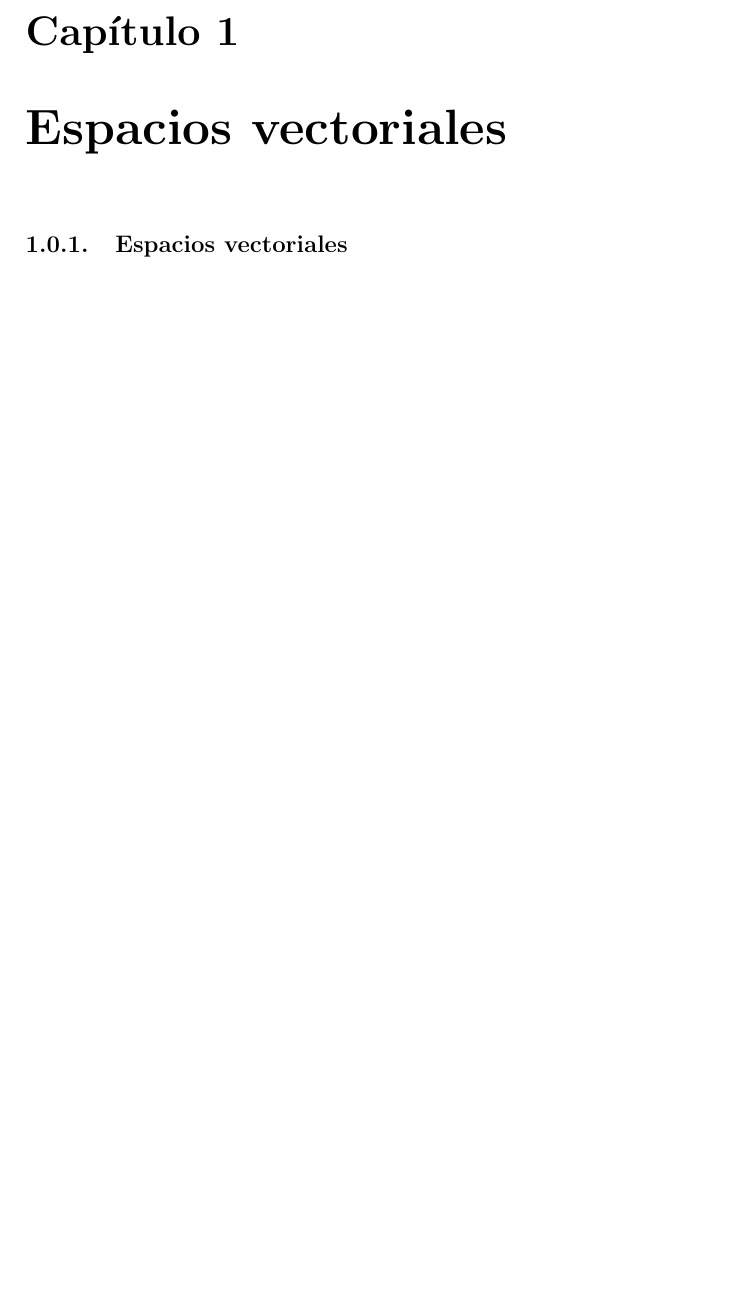
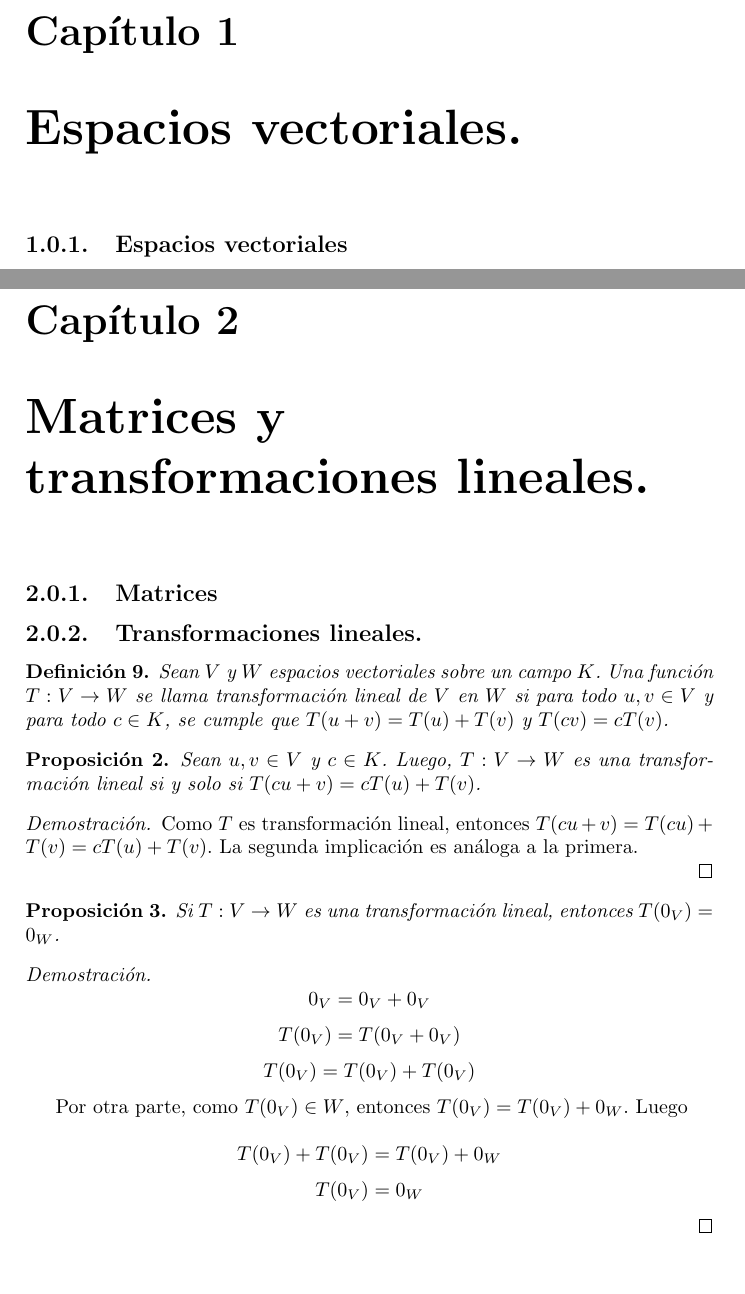
Before and after one commit to premutoz17/algebra-lineal, a LaTeX book (notas.tex): part of page 3 of 8 before the commit and two parts of pages 3 and 9 of 9 after it, the two joined at a grey line, cut so that both start at the same text, the shorter picture padded with empty space. Compiled offline with pdfLaTeX.

Commit message:
se inicia transformaciones lineales

```diff
--- a/notas.tex
+++ b/notas.tex
@@ -26,7 +26,7 @@
 
 \maketitle
 
-\chapter{Espacios vectoriales}
+\chapter{Espacios vectoriales.}
 \subsection{Espacios vectoriales}
 \subsection{Subespacios vectoriales}
 \subsection{Combinaciones lineales}
@@ -199,4 +199,42 @@ Sea $U\leq V$ y $dim(V)=n$. Entonces, $W$ es dimensionalmente finito y $dim(W)\l
 Si $W=\{0_w\}$, $W$ es dimensionalmente finito y $dim(W)=0\leq n$. De otra manera, existe un elemento no nulo $w_1\in W$, y así $\{w_1\}$ es linealmente independiente. Continuando en esta forma, tómese elementos $w_1,w_2,...,w_k\in W$ tales que $\{w_1,w_2,...,w_k \}$ sea linealmente independiente. Este proceso debe terminar en una etapa donde $\{w_1,w_2,...,w_k \}$ sea linealmente independiente pero de manera que al añadir cualquier elemento de $W$ se tenga un conjunto linealmente dependiente. Entonces, $W$ tiene una base finita que contiene no más de $n$ elementos; esto es, $dim(W)\leq n$. Si $dim(W)=n$, entonces una base para $W$ seria un subconjunto de $V$ linealmente independiente que contuviera $n$ elementos, y esto implicaría que la base para $W$ es también una base para $V$, por tanto $W=V$.
 \end{proof}
 
+\chapter{Matrices y transformaciones lineales.}
+\subsection{Matrices}
+\subsection{Transformaciones lineales.}
+
+\begin{definition}
+Sean $V$ y $W$ espacios vectoriales sobre un campo $K$. Una función $T:V\rightarrow W$ se llama transformación lineal de $V$ en $W$ si para todo $u,v\in V$ y para todo $c\in K$, se cumple que $T(u+v)=T(u)+T(v)$ y $T(cv)=cT(v)$.
+
+\end{definition}
+
+\begin{proposition}
+
+Sean $u,v\in V$ y $c\in K$. Luego, $T:V\rightarrow W$ es una transformación lineal si y solo si $T(cu+v)=cT(u)+T(v)$.
+
+\end{proposition}
+
+\begin{proof}
+
+Como $T$ es transformación lineal, entonces $T(cu+v)=T(cu)+T(v)=cT(u)+T(v)$. La segunda implicación es análoga a la primera.
+
+\end{proof}
+
+\begin{proposition}
+
+Si $T:V\rightarrow W$ es una transformación lineal, entonces $T(0_V)=0_W$.
+
+\end{proposition}
+
+\begin{proof}
+\[ 0_V=0_V+0_V\]
+\[T(0_V)=T(0_V+0_V)\]
+\[T(0_V)=T(0_V)+T(0_V)\]
+
+Por otra parte, como $T(0_V)\in W$, entonces $T(0_V)=T(0_V)+0_W$. Luego
+
+\[T(0_V)+T(0_V)=T(0_V)+0_W\]
+\[T(0_V)=0_W\]
+\end{proof}
+
 \end{document}
```
Also changed, not shown: notas.pdf, 3 other files.
